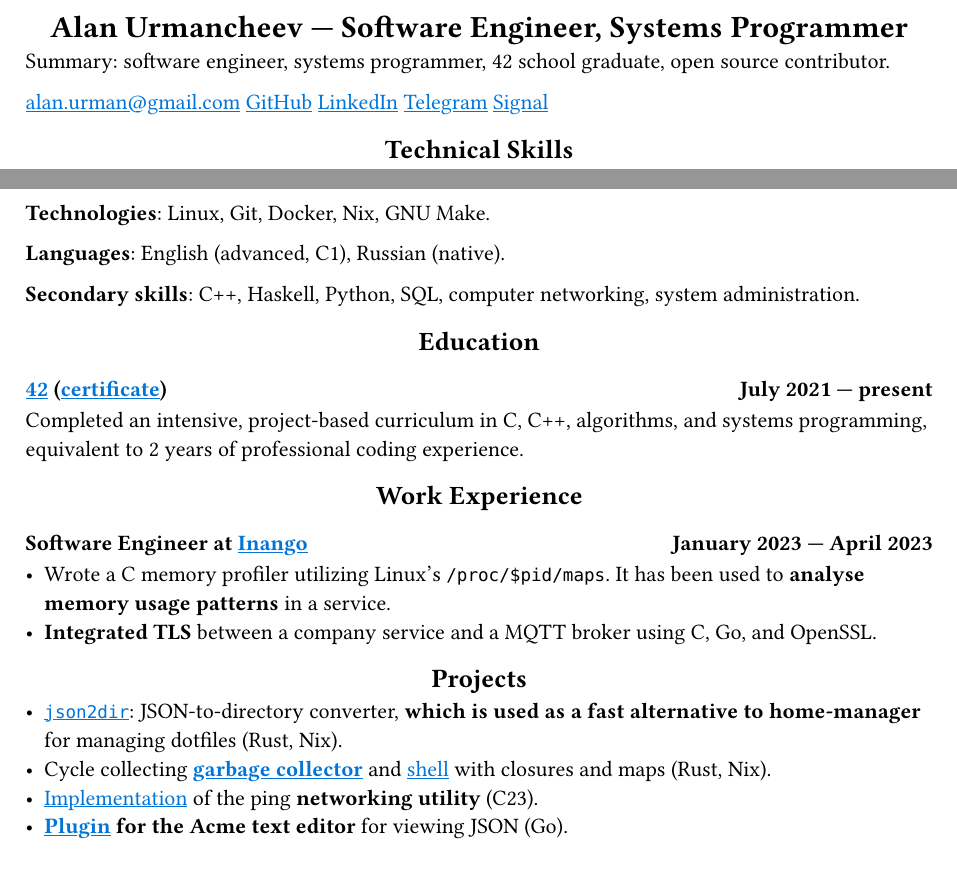
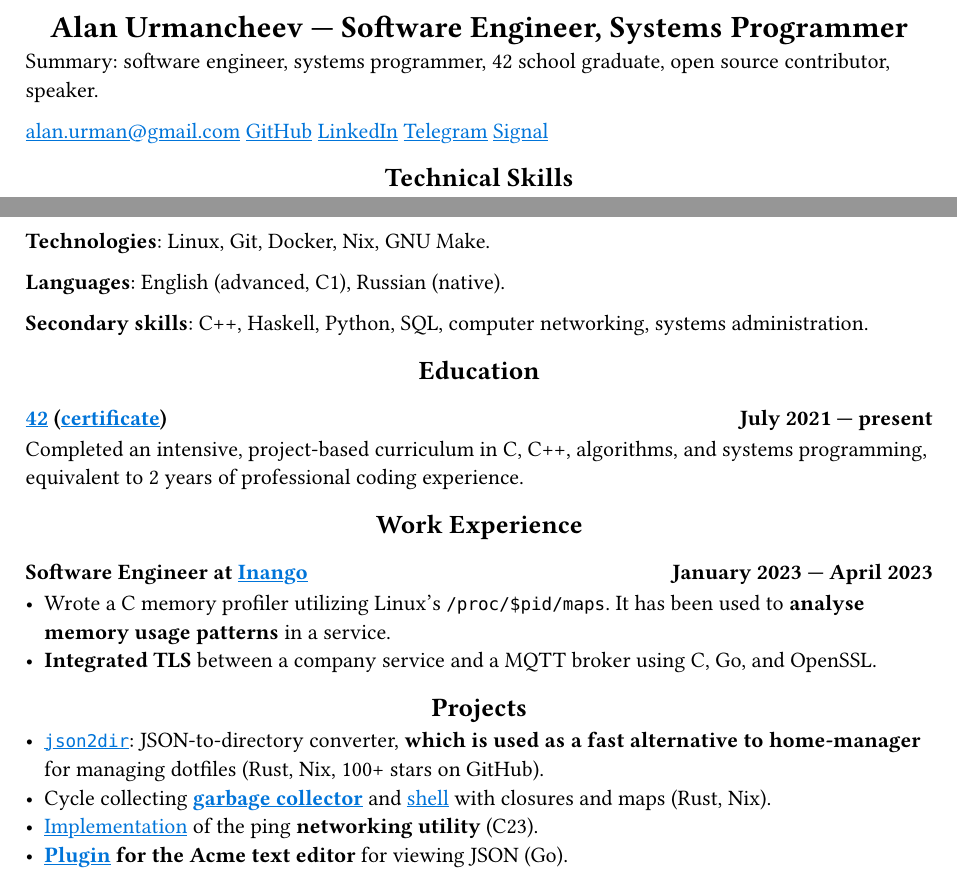
Before and after one commit to alurm/alurm.github.io, a Typst document (resume/alan-urmancheev.typ): two parts of the page, joined at a grey line, cut so that both start at the same text. Compiled offline with Typst 0.15.

Commit message:
Update alan-urmancheev.typ

```diff
--- a/resume/alan-urmancheev.typ
+++ b/resume/alan-urmancheev.typ
@@ -4,7 +4,7 @@
 
 = Alan Urmancheev — Software Engineer, Systems Programmer
 
-Summary: software engineer, systems programmer, 42 school graduate, open source contributor.
+Summary: software engineer, systems programmer, 42 school graduate, open source contributor, speaker.
 
 #link("mailto:alan.urman@gmail.com")
 #link("https://github.com/alurm")[GitHub]
@@ -20,7 +20,7 @@ Summary: software engineer, systems programmer, 42 school graduate, open source
 
 *Languages*: English (advanced, C1), Russian (native).
 
-*Secondary skills*: C++, Haskell, Python, SQL, computer networking, system administration.
+*Secondary skills*: C++, Haskell, Python, SQL, computer networking, systems administration.
 
 == Education
 
@@ -38,7 +38,7 @@ Completed an intensive, project-based curriculum in C, C++, algorithms, and syst
 
 == Projects
 
-- #link("https://github.com/alurm/json2dir")[`json2dir`]: JSON-to-directory converter, *which is used as a fast alternative to home-manager* for managing dotfiles (Rust, Nix).
+- #link("https://github.com/alurm/json2dir")[`json2dir`]: JSON-to-directory converter, *which is used as a fast alternative to home-manager* for managing dotfiles (Rust, Nix, 100+ stars on GitHub).
 - Cycle collecting *#link("https://github.com/alurm/alush/blob/main/gc/README.md")[garbage collector]* and #link("https://github.com/alurm/alush")[shell] with closures and maps (Rust, Nix).
 - #link("https://github.com/alurm/42-ping")[Implementation] of the ping *networking utility* (C23).
 - *#link("https://github.com/alurm/JSON")[Plugin] for the Acme text editor* for viewing JSON (Go).
```
